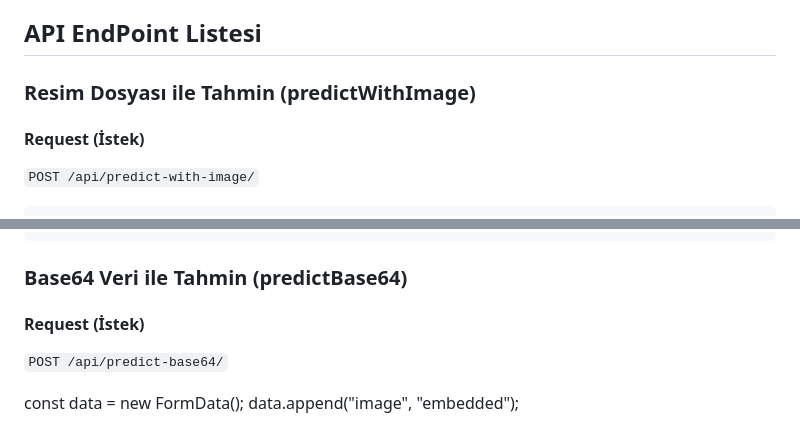
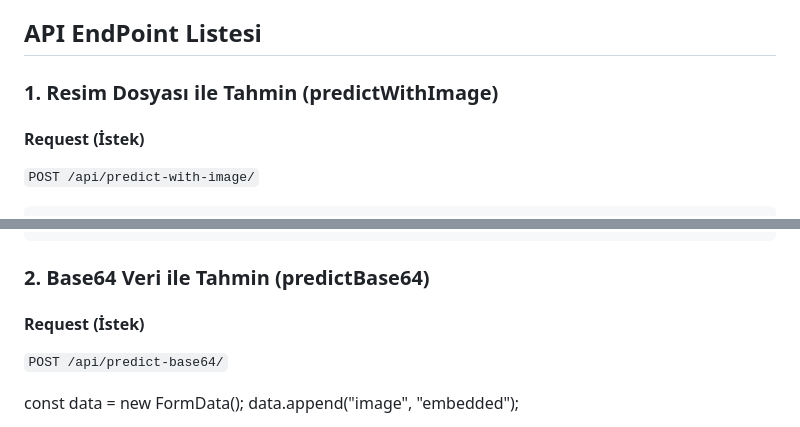
Before and after one commit to ttmtal-tubitak/dhtu, a Markdown page: README.md, 2 parts joined by grey strips. Drawn GitHub-style.

```diff
--- a/README.md
+++ b/README.md
@@ -39,7 +39,7 @@ Projenin Web Uygulamasına buradan ulaşabilirsiniz: [Uygulamanın Yayında Olan
 
 ## API EndPoint Listesi
 
-### Resim Dosyası ile Tahmin (predictWithImage)
+### 1. Resim Dosyası ile Tahmin (predictWithImage)
 #### Request (İstek)
 
 `POST /api/predict-with-image/`
@@ -75,7 +75,7 @@ Projenin Web Uygulamasına buradan ulaşabilirsiniz: [Uygulamanın Yayında Olan
         }
     }
 
-### Base64 Veri ile Tahmin (predictBase64)
+### 2. Base64 Veri ile Tahmin (predictBase64)
 #### Request (İstek)
 
 `POST /api/predict-base64/`
```
